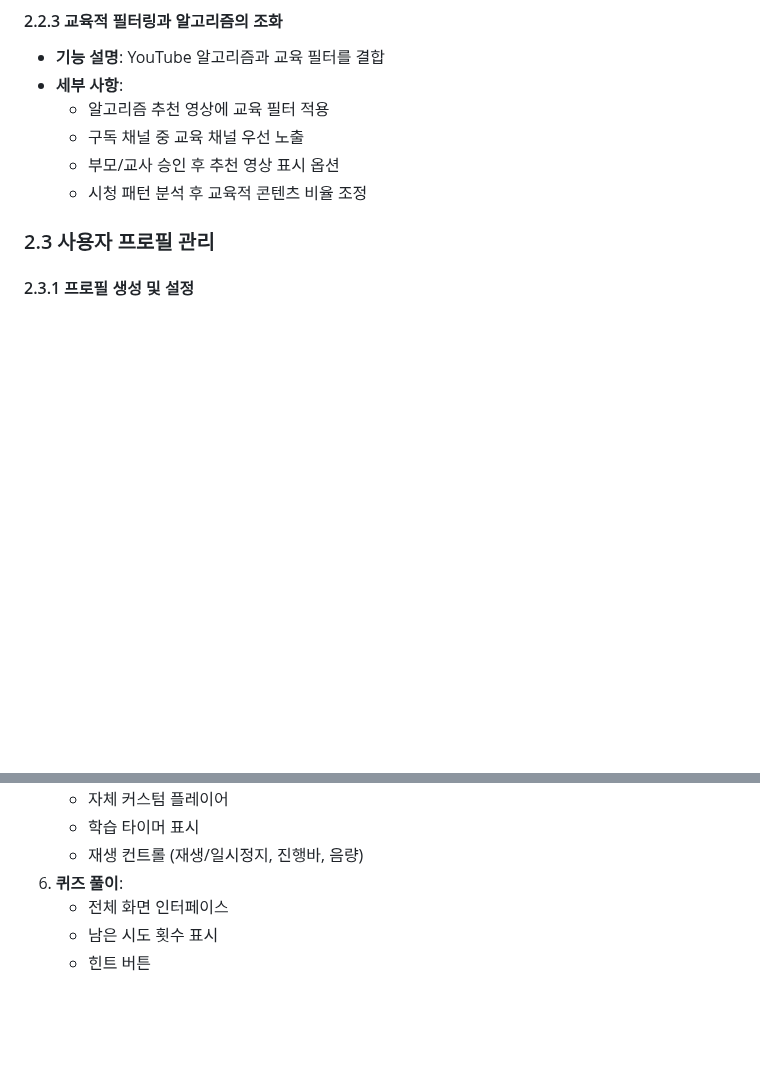
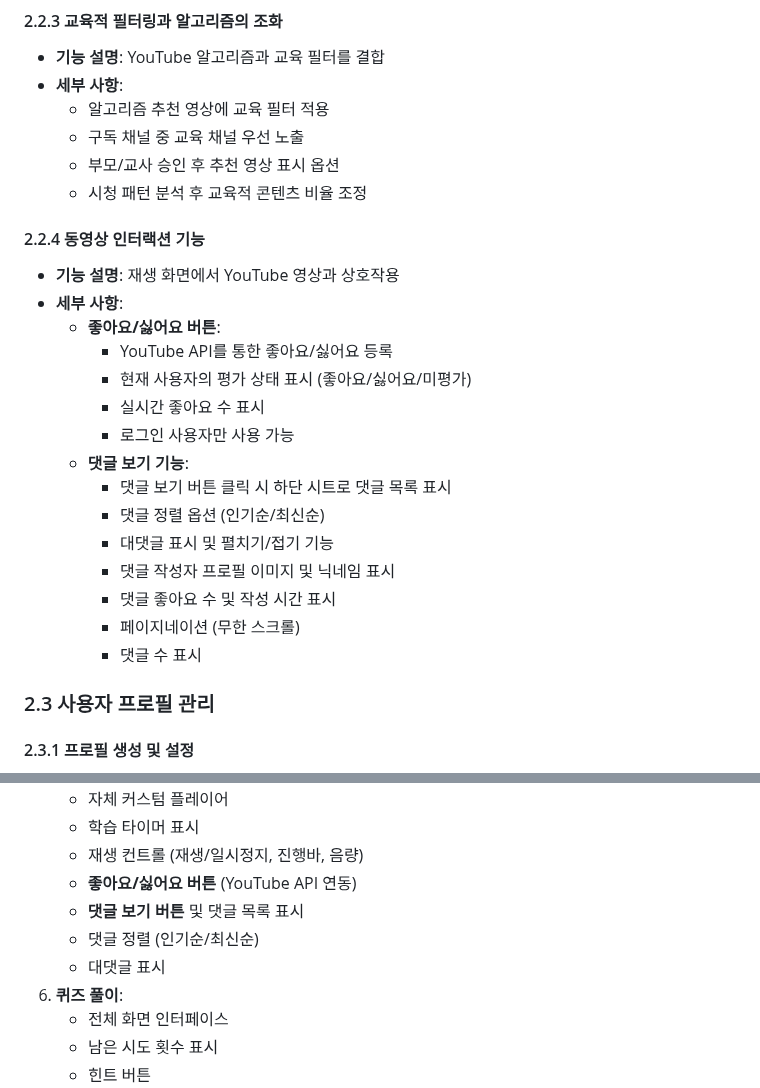
Before and after one commit to nobrain3/Youtube_control, a Markdown page: 기능명세서.md, 2 parts joined by grey strips. Rendered like a GitHub page; blank space fills up the shorter version.

Commit message:
Docs: 재생 화면 인터랙션 기능 명세서 업데이트
- 좋아요/싫어요 버튼 기능 추가
- 댓글 보기 및 댓글 목록 표시 기능 추가
- YouTube API 연동 사항 추가
- 기능명세서 및 구현 현황 업데이트

Related: #69, #70

Co-Authored-By: Claude Opus 4.6 <noreply@anthropic.com>

```diff
--- a/기능명세서.md
+++ b/기능명세서.md
@@ -89,6 +89,23 @@ YouTube 교육 컨트롤러 (YouTube Edu Controller)
   - 구독 채널 중 교육 채널 우선 노출
   - 부모/교사 승인 후 추천 영상 표시 옵션
   - 시청 패턴 분석 후 교육적 콘텐츠 비율 조정
+
+#### 2.2.4 동영상 인터랙션 기능
+- **기능 설명**: 재생 화면에서 YouTube 영상과 상호작용
+- **세부 사항**:
+  - **좋아요/싫어요 버튼**:
+    - YouTube API를 통한 좋아요/싫어요 등록
+    - 현재 사용자의 평가 상태 표시 (좋아요/싫어요/미평가)
+    - 실시간 좋아요 수 표시
+    - 로그인 사용자만 사용 가능
+  - **댓글 보기 기능**:
+    - 댓글 보기 버튼 클릭 시 하단 시트로 댓글 목록 표시
+    - 댓글 정렬 옵션 (인기순/최신순)
+    - 대댓글 표시 및 펼치기/접기 기능
+    - 댓글 작성자 프로필 이미지 및 닉네임 표시
+    - 댓글 좋아요 수 및 작성 시간 표시
+    - 페이지네이션 (무한 스크롤)
+    - 댓글 수 표시
 
 ### 2.3 사용자 프로필 관리
 
@@ -215,6 +232,10 @@ YouTube 교육 컨트롤러 (YouTube Edu Controller)
    - 자체 커스텀 플레이어
    - 학습 타이머 표시
    - 재생 컨트롤 (재생/일시정지, 진행바, 음량)
+   - **좋아요/싫어요 버튼** (YouTube API 연동)
+   - **댓글 보기 버튼** 및 댓글 목록 표시
+   - 댓글 정렬 (인기순/최신순)
+   - 대댓글 표시
 6. **퀴즈 풀이**:
    - 전체 화면 인터페이스
    - 남은 시도 횟수 표시
```
Also changed, not shown: 기능명세서_구현.md (+14 -2 lines).
